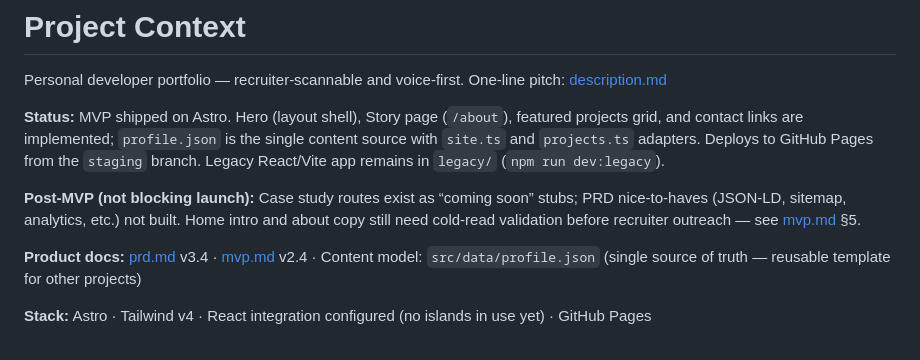
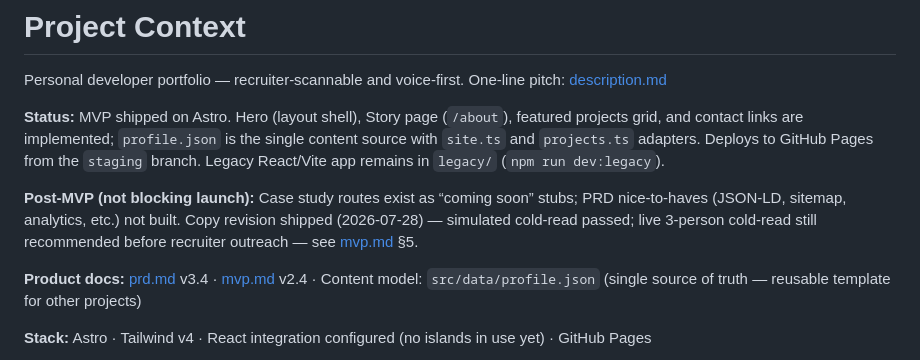
Before and after one commit to davidschraedel/portfolio, a Markdown page: aiDocs/context.md, the part around the change. Drawn GitHub-style.

```diff
--- a/aiDocs/context.md
+++ b/aiDocs/context.md
@@ -4,7 +4,7 @@ Personal developer portfolio — recruiter-scannable and voice-first. One-line p
 
 **Status:** MVP shipped on Astro. Hero (layout shell), Story page (`/about`), featured projects grid, and contact links are implemented; `profile.json` is the single content source with `site.ts` and `projects.ts` adapters. Deploys to GitHub Pages from the `staging` branch. Legacy React/Vite app remains in `legacy/` (`npm run dev:legacy`).
 
-**Post-MVP (not blocking launch):** Case study routes exist as “coming soon” stubs; PRD nice-to-haves (JSON-LD, sitemap, analytics, etc.) not built. Home intro and about copy still need cold-read validation before recruiter outreach — see [mvp.md](./mvp.md) §5.
+**Post-MVP (not blocking launch):** Case study routes exist as “coming soon” stubs; PRD nice-to-haves (JSON-LD, sitemap, analytics, etc.) not built. Copy revision shipped (2026-07-28) — simulated cold-read passed; live 3-person cold-read still recommended before recruiter outreach — see [mvp.md](./mvp.md) §5.
 
 **Product docs:** [prd.md](./prd.md) v3.4 · [mvp.md](./mvp.md) v2.4 · Content model: `src/data/profile.json` (single source of truth — reusable template for other projects)
 
```
Also changed, not shown: aiDocs/changelog.md (+10 -0 lines).
